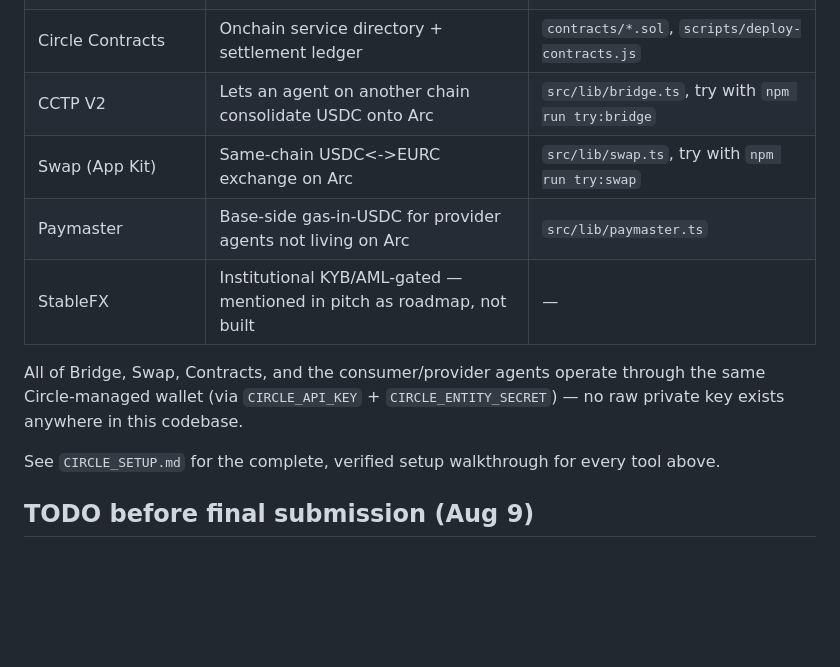
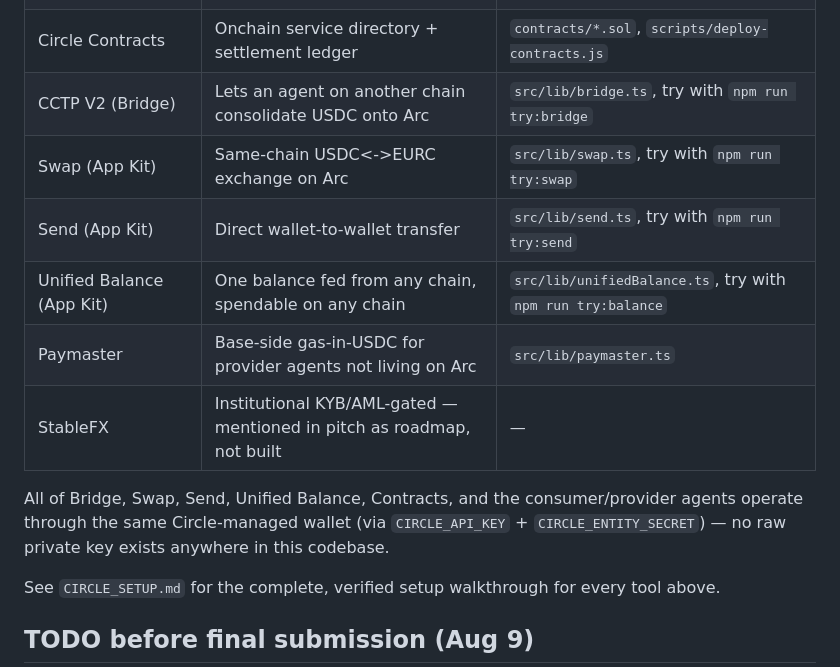
Before and after one commit to Goddesszee/arike, a Markdown page: README.md, the part around the change. Drawn GitHub-style; blank space fills up the shorter version.

Commit message:
Complete App Kit: add Send + Unified Balance, fix Swap/Bridge per Circle's FAQ (README.md)

```diff
--- a/README.md
+++ b/README.md
@@ -121,14 +121,17 @@ Wallets are Circle Agent Wallets — no human key management on either side.
 | Gateway | Unified USDC balance the consumer agent draws from | `src/lib/circle-tools.ts` |
 | Circle Agent Marketplace | Discovery layer — where ARIKE lists its own service and finds others | `circle services search/inspect/pay` |
 | Circle Contracts | Onchain service directory + settlement ledger | `contracts/*.sol`, `scripts/deploy-contracts.js` |
-| CCTP V2 | Lets an agent on another chain consolidate USDC onto Arc | `src/lib/bridge.ts`, try with `npm run try:bridge` |
+| CCTP V2 (Bridge) | Lets an agent on another chain consolidate USDC onto Arc | `src/lib/bridge.ts`, try with `npm run try:bridge` |
 | Swap (App Kit) | Same-chain USDC<->EURC exchange on Arc | `src/lib/swap.ts`, try with `npm run try:swap` |
+| Send (App Kit) | Direct wallet-to-wallet transfer | `src/lib/send.ts`, try with `npm run try:send` |
+| Unified Balance (App Kit) | One balance fed from any chain, spendable on any chain | `src/lib/unifiedBalance.ts`, try with `npm run try:balance` |
 | Paymaster | Base-side gas-in-USDC for provider agents not living on Arc | `src/lib/paymaster.ts` |
 | StableFX | Institutional KYB/AML-gated — mentioned in pitch as roadmap, not built | — |
 
-All of Bridge, Swap, Contracts, and the consumer/provider agents operate
-through the same Circle-managed wallet (via `CIRCLE_API_KEY` +
-`CIRCLE_ENTITY_SECRET`) — no raw private key exists anywhere in this codebase.
+All of Bridge, Swap, Send, Unified Balance, Contracts, and the
+consumer/provider agents operate through the same Circle-managed wallet
+(via `CIRCLE_API_KEY` + `CIRCLE_ENTITY_SECRET`) — no raw private key
+exists anywhere in this codebase.
 
 See `CIRCLE_SETUP.md` for the complete, verified setup walkthrough for every tool above.
 
```
